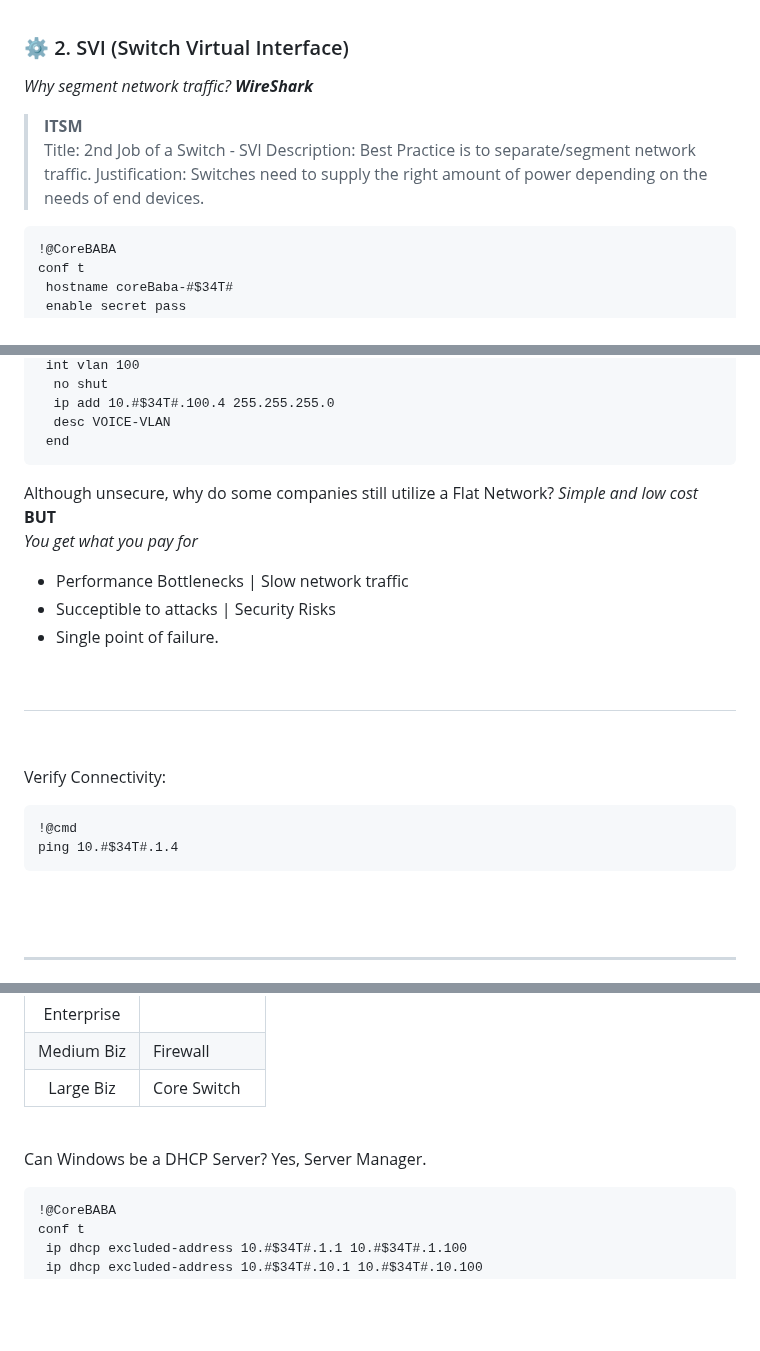
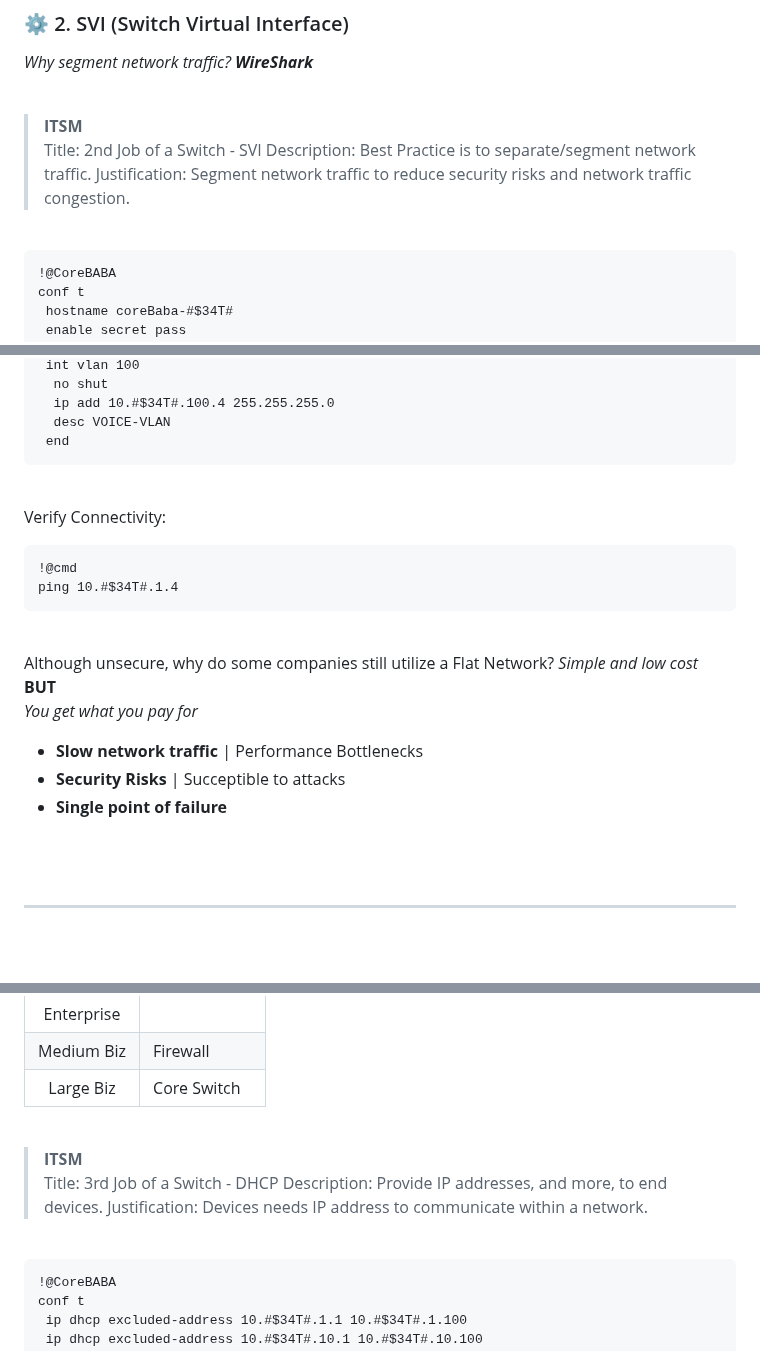
Before and after one commit to vbaurellano/Rivan_Day1, a Markdown page: _Secure Network Operations.md, 3 parts joined by grey strips. Rendered like a GitHub page; blank space fills up the shorter version.

```diff
--- a/_Secure Network Operations.md
+++ b/_Secure Network Operations.md
@@ -1996,8 +1998,9 @@ show power inline
 > __ITSM__
 > Title: 2nd Job of a Switch - SVI
 > Description: Best Practice is to separate/segment network traffic.
-> Justification: Switches need to supply the right amount of power depending on the needs of end devices.
-
+> Justification: Segment network traffic to reduce security risks and network traffic congestion.
+
+<br>
 
 ~~~
 !@CoreBABA
@@ -2038,23 +2041,25 @@ conf t
  end
 ~~~
 
+<br>
+
+Verify Connectivity:
+
+~~~
+!@cmd
+ping 10.#$34T#.1.4
+~~~
+
+<br>
+
 Although unsecure, why do some companies still utilize a Flat Network? *Simple and low cost*
 __BUT__
 *You get what you pay for*
-- Performance Bottlenecks | Slow network traffic
-- Succeptible to attacks | Security Risks
-- Single point of failure.
-
-&nbsp;
----
-&nbsp;
-
-Verify Connectivity:
-
-~~~
-!@cmd
-ping 10.#$34T#.1.4
-~~~
+- __Slow network traffic__ | Performance Bottlenecks
+- __Security Risks__ | Succeptible to attacks
+- __Single point of failure__
+
+
 
 <br>
 <br>
@@ -2075,7 +2080,12 @@ ping 10.#$34T#.1.4
 
 <br>
 
-Can Windows be a DHCP Server? Yes, Server Manager.
+> __ITSM__
+> Title: 3rd Job of a Switch - DHCP
+> Description: Provide IP addresses, and more, to end devices.
+> Justification: Devices needs IP address to communicate within a network.
+
+<br>
 
 ~~~
 !@CoreBABA
```
Also changed, not shown: other parts of _Secure Network Operations.md (+2 -0 lines).
